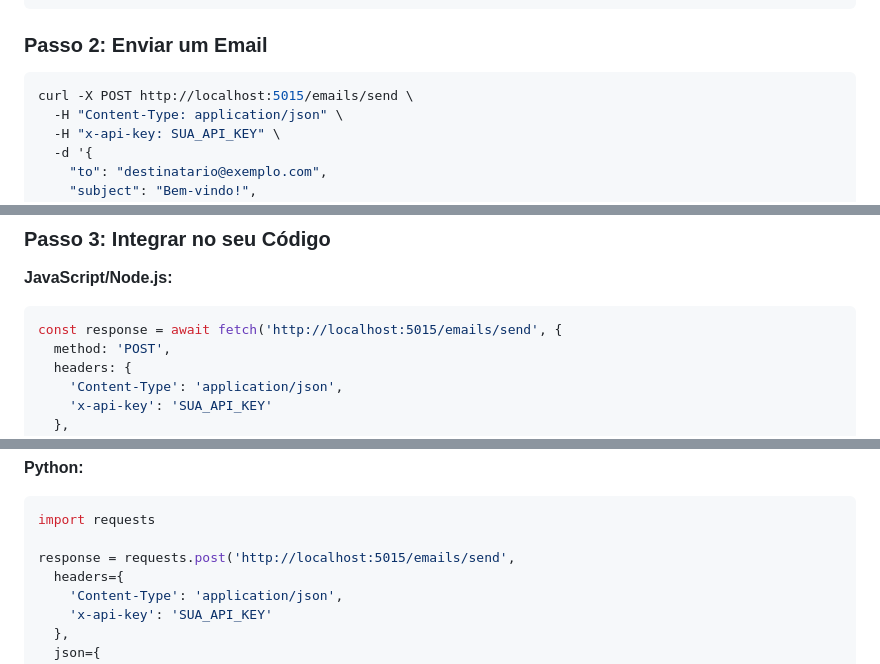
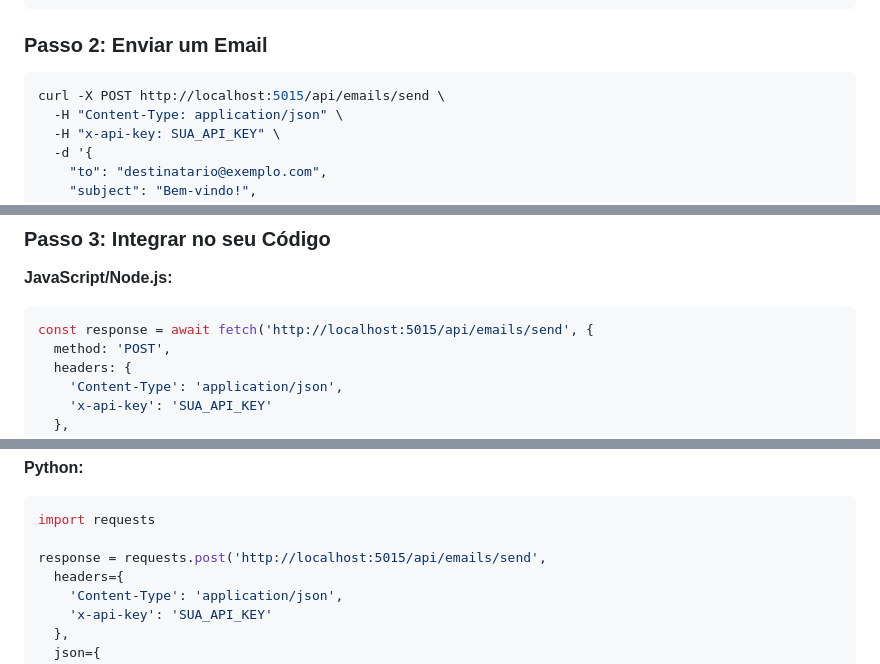
Before and after one commit to RuanLopes1350/mailsender, a Markdown page: README.md, 3 parts joined by grey strips. GitHub-like rendering.

````diff
--- a/README.md
+++ b/README.md
@@ -273,7 +273,7 @@ curl -X POST http://localhost:5015/keys/generate \
 ### Passo 2: Enviar um Email
 
 ```bash
-curl -X POST http://localhost:5015/emails/send \
+curl -X POST http://localhost:5015/api/emails/send \
   -H "Content-Type: application/json" \
   -H "x-api-key: SUA_API_KEY" \
   -d '{
@@ -294,7 +294,7 @@ curl -X POST http://localhost:5015/emails/send \
 
 **JavaScript/Node.js:**
 ```javascript
-const response = await fetch('http://localhost:5015/emails/send', {
+const response = await fetch('http://localhost:5015/api/emails/send', {
   method: 'POST',
   headers: {
     'Content-Type': 'application/json',
@@ -322,7 +322,7 @@ console.log(result);
 ```python
 import requests
 
-response = requests.post('http://localhost:5015/emails/send',
+response = requests.post('http://localhost:5015/api/emails/send',
   headers={
     'Content-Type': 'application/json',
     'x-api-key': 'SUA_API_KEY'
````
Also changed, not shown: other parts of README.md (+3 -3 lines), TUTORIAL.md (+5 -5 lines).
